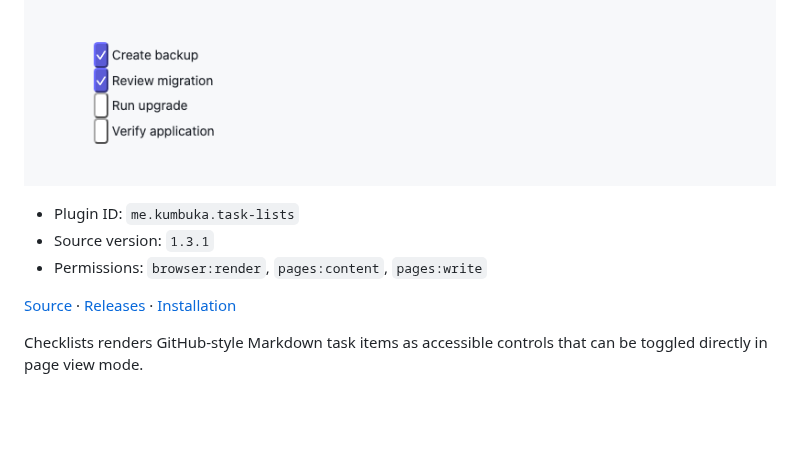
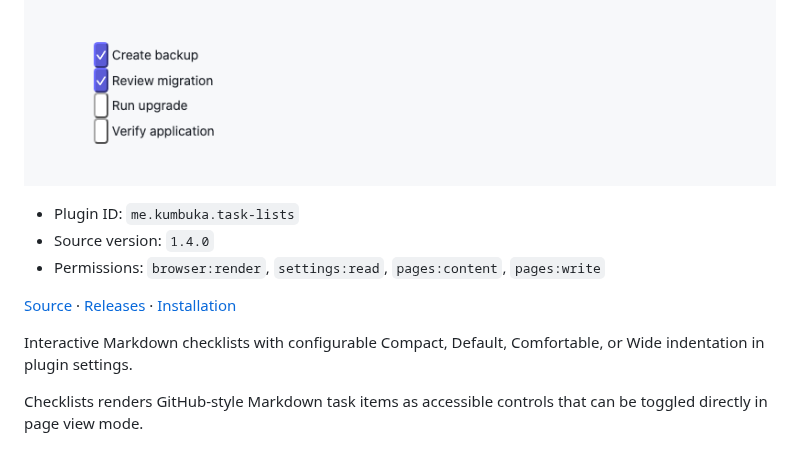
Before and after one commit to kumbuka-me/docs, a Markdown page: content/extensions/task-lists.md, the part around the change. GitHub-like rendering; blank space fills up the shorter version.

```diff
--- a/content/extensions/task-lists.md
+++ b/content/extensions/task-lists.md
@@ -7,10 +7,12 @@ Add lightweight, interactive Markdown checklists to Kumbuka pages.
 ![Checklists preview](/assets/plugins/task-lists/preview.png)
 
 - Plugin ID: `me.kumbuka.task-lists`
-- Source version: `1.3.1`
-- Permissions: `browser:render`, `pages:content`, `pages:write`
+- Source version: `1.4.0`
+- Permissions: `browser:render`, `settings:read`, `pages:content`, `pages:write`
 
 [Source](https://github.com/kumbuka-me/plugins/tree/main/task-lists) · [Releases](https://github.com/kumbuka-me/plugins/releases?q=task-lists%2Fv) · [Installation](../administration/plugins.md)
+
+Interactive Markdown checklists with configurable Compact, Default, Comfortable, or Wide indentation in plugin settings.
 
 Checklists renders GitHub-style Markdown task items as accessible controls that can be toggled directly in page view mode.
 
```
Also changed, not shown: content/extensions/bulleted-lists.md (added, +15 -0 lines), content/extensions/index.md (+12 -0 lines), content/extensions/numbered-lists.md (added, +15 -0 lines), content/extensions/tasks.md (+9 -1 lines), assets/plugins/bulleted-lists/preview.png (added), assets/plugins/numbered-lists/preview.png (added).
